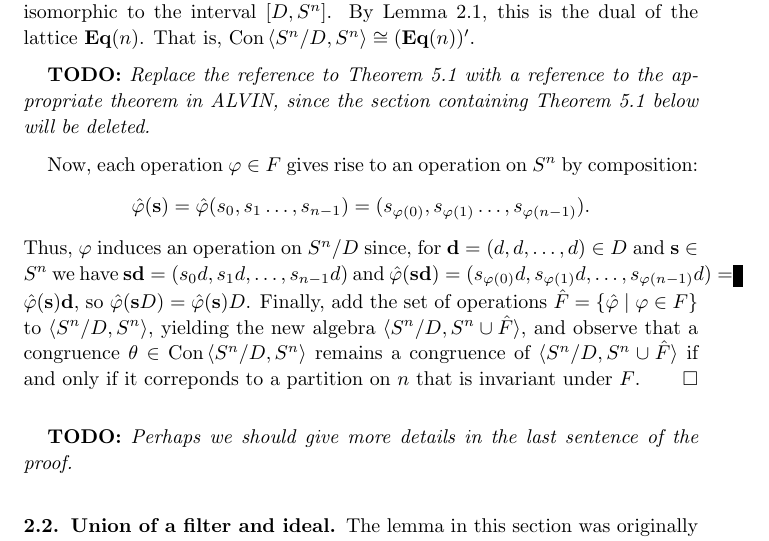
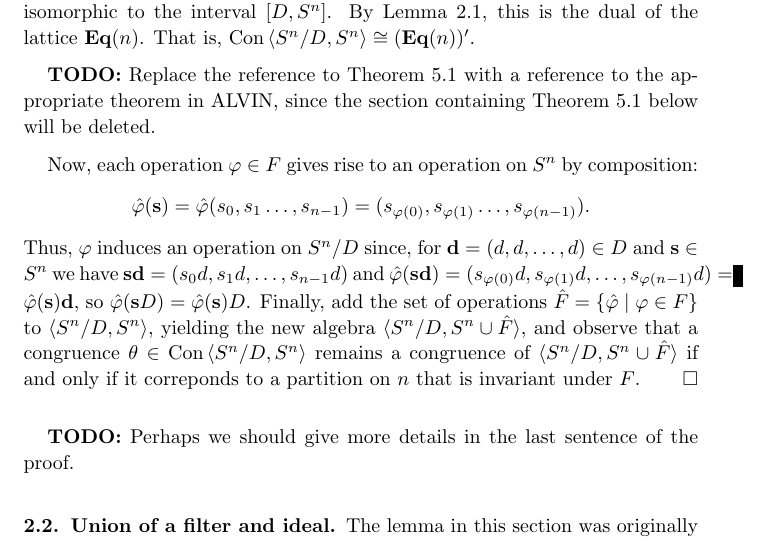
Before and after one commit to UniversalAlgebra/fin-lat-rep, a LaTeX document (article/SmallLatticeReps.tex): part of page 4 of 18, cut so that both start at the same text. Compiled offline with pdfLaTeX.

Commit message:
fixed todo command so it really excludes them when we want

```diff
--- a/article/SmallLatticeReps.tex
+++ b/article/SmallLatticeReps.tex
@@ -291,14 +291,21 @@
 %%%%%%%%%%%%%%%%%%%%%%%%%%%%%%%%%%%%%%%%%%%%%%%%%%%%%%%%%%%%%%%%%%
 %%                      TODO items                              %%
 %%%%%%%%%%%%%%%%%%%%%%%%%%%%%%%%%%%%%%%%%%%%%%%%%%%%%%%%%%%%%%%%%%
-%% Use the \todo command to make notes of things to fix, e.g.,
-%%   \todo{(wjd) something I have to address in the next draft}
-   \newcommand{\todo}[1]{\vskip2mm{\bf TODO:} \emph{#1}\vskip2mm}
+%% Use the \todo command to make notes of things to fix.
+%% Apply italics or bold or caps for emphasis as needed, e.g.,
 %%
-%% That way we can easily omit todo items by setting the following variable to false:
+%%     \todo{(wjd) FIX THE NEXT LINE!}
+%%     \todo{(wjd) \emph{Revise the paragraph above}}
+%%
    \newboolean{todos}
    \setboolean{todos}{true}  % set to true to include TODO statements
-%% \setboolean{todos}{false}  % set to false to use input statements
+%%
+%% INCLUDE TODO ITEMS by commenting out `\setboolean{todos}{false}`
+%% OMIT TODO ITEMS by uncommenting `\setboolean{todos}{false}`:
+%%   \setboolean{todos}{false}
+%%
+   \newcommand{\todo}[1]{\ifthenelse{\boolean{todos}}{%
+       \vskip2mm{\bf TODO:} #1\vskip2mm}{}}
 %%
 %%%%%%%%%%%%%%%%%%%%%%%%%%%%%%%%%%%%%%%%%%%%%%%%%%%%%%%%%%%%%%%%%
 
```
Also changed, not shown: article/SmallLatticeReps.pdf.
